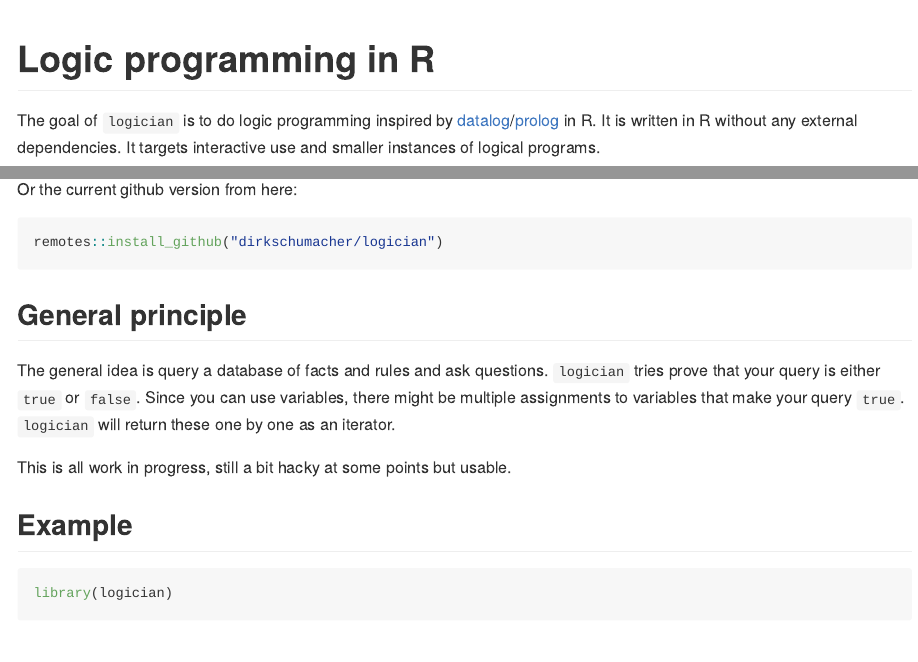
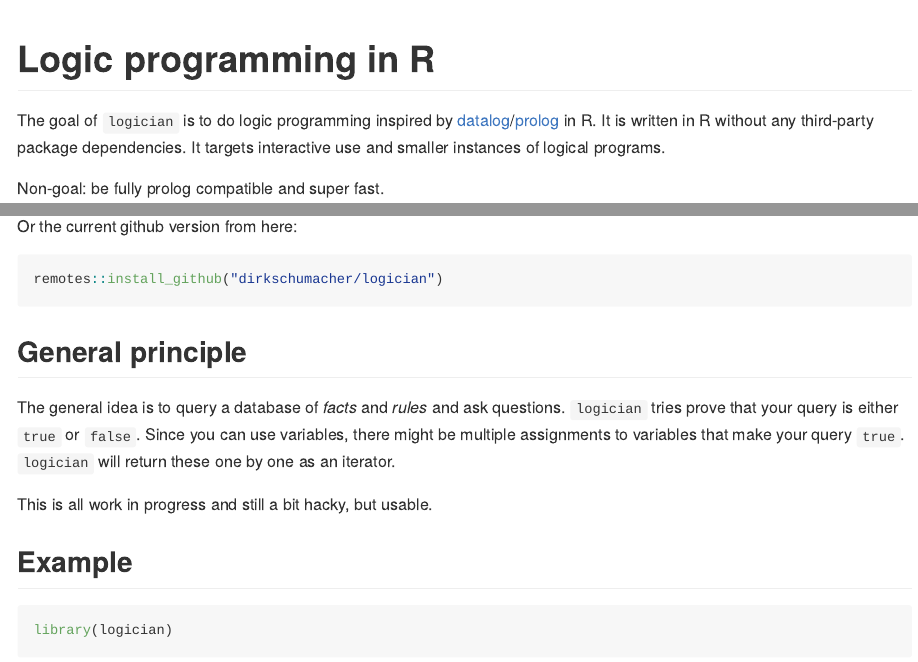
Before and after one commit to dirkschumacher/logician, an R Markdown document (README.Rmd): the page in a window 1100 px wide, from its top, and a second part further down, joined at a grey line. The pictures show the output file README.md that the author committed with the source, drawn offline in the style of GitHub; badge pictures from the web are left out.

Commit message:
Fix some typos

```diff
--- a/README.Rmd
+++ b/README.Rmd
@@ -21,7 +21,7 @@ knitr::opts_chunk$set(
 <!-- badges: end -->
 
 The goal of `logician` is to do logic programming inspired by [datalog](https://en.wikipedia.org/wiki/Datalog)/[prolog](https://en.wikipedia.org/wiki/Prolog) in R.
-It is written in R without any external dependencies. It targets interactive use
+It is written in R without any third-party package dependencies. It targets interactive use
 and smaller instances of logical programs.
 
 Non-goal: be fully prolog compatible and super fast.
@@ -44,12 +44,12 @@ remotes::install_github("dirkschumacher/logician")
 
 ## General principle
 
-The general idea is query a database of facts and rules and ask questions.
+The general idea is to query a database of *facts* and *rules* and ask questions.
 `logician` tries prove that your query is either `true` or `false`. Since you
 can use variables, there might be multiple assignments to variables that make
 your query `true`. `logician` will return these one by one as an iterator.
 
-This is all work in progress, still a bit hacky at some points but usable.
+This is all work in progress and still a bit hacky, but usable.
 
 ## Example
 
```
Also changed, not shown: README.md.
